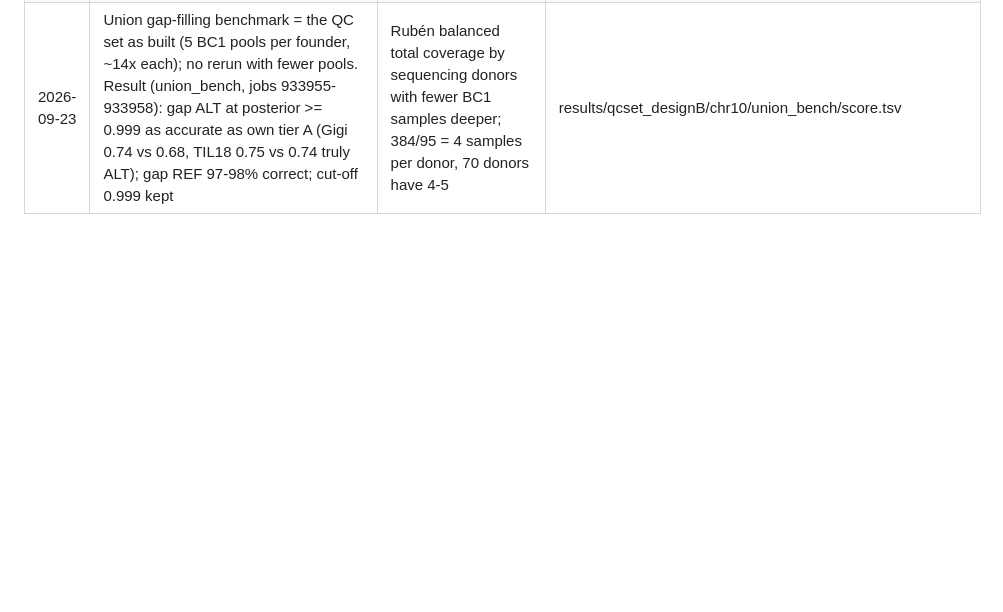
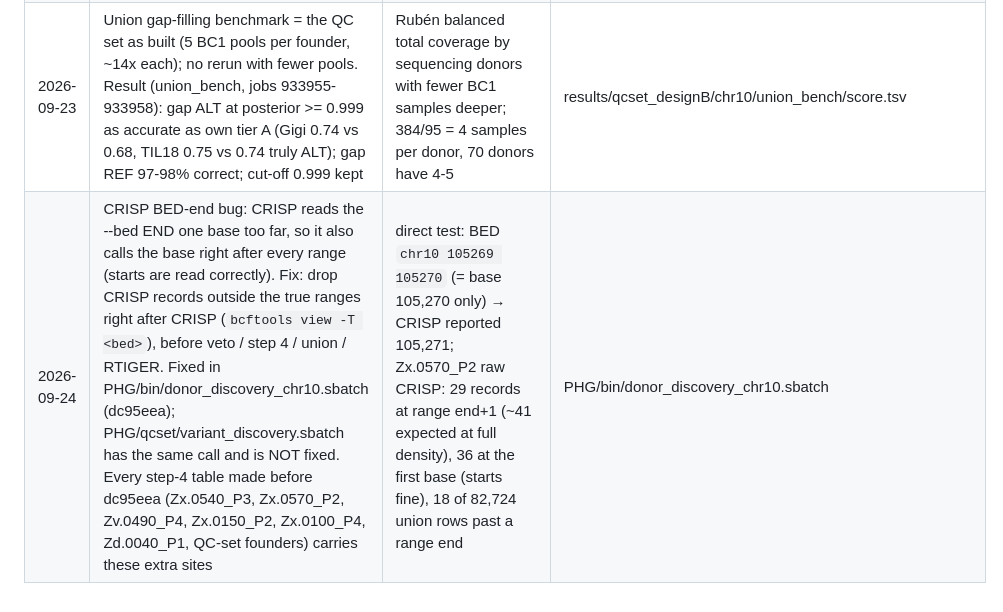
Before and after one commit to sawers-rellan-labs/zealbc1, a Markdown page: docs/DECISIONS.md, the part around the change. Rendered like a GitHub page; blank space fills up the shorter version.

Commit message:
DECISIONS: CRISP BED-end bug and fix (dc95eea); qcset variant_discovery not fixed; pre-fix step-4 tables affected
Co-Authored-By: Claude Opus 5.5 <noreply@anthropic.com>

```diff
--- a/docs/DECISIONS.md
+++ b/docs/DECISIONS.md
@@ -24,3 +24,4 @@
 | 2026-09-23 | Discovery CRISP input = the donor's BC1 samples + the 2 B73 control pools (ERR3288215, skim10) + the BC2S3 artificial pool (the Zd.0040_P1 v4 chain); supersedes "B73 controls NOT in CRISP" in PLAN_production_genotyping_poolseq / PHG/qcset/variant_discovery.sbatch | user | PHG/bin/donor_discovery_chr10.sbatch |
 | 2026-09-23 | CORRECTS the row above: CRISP = the donor's BC1 samples + its BC2S3 pool only. The B73 comparison happens in step 4 (zero class) with the NCBI B73 reads (ERR3288215) + the B73 check pool (skim10), counted at the vetoed sites. Pilot uses the current check pool; the publication-ready pipeline must BUILD the check pool itself | user | PHG/bin/donor_discovery_chr10.sbatch |
 | 2026-09-23 | Union gap-filling benchmark = the QC set as built (5 BC1 pools per founder, ~14x each); no rerun with fewer pools. Result (union_bench, jobs 933955-933958): gap ALT at posterior >= 0.999 as accurate as own tier A (Gigi 0.74 vs 0.68, TIL18 0.75 vs 0.74 truly ALT); gap REF 97-98% correct; cut-off 0.999 kept | Rubén balanced total coverage by sequencing donors with fewer BC1 samples deeper; 384/95 = 4 samples per donor, 70 donors have 4-5 | results/qcset_designB/chr10/union_bench/score.tsv |
+| 2026-09-24 | CRISP BED-end bug: CRISP reads the --bed END one base too far, so it also calls the base right after every range (starts are read correctly). Fix: drop CRISP records outside the true ranges right after CRISP (`bcftools view -T <bed>`), before veto / step 4 / union / RTIGER. Fixed in PHG/bin/donor_discovery_chr10.sbatch (dc95eea); PHG/qcset/variant_discovery.sbatch has the same call and is NOT fixed. Every step-4 table made before dc95eea (Zx.0540_P3, Zx.0570_P2, Zv.0490_P4, Zx.0150_P2, Zx.0100_P4, Zd.0040_P1, QC-set founders) carries these extra sites | direct test: BED `chr10 105269 105270` (= base 105,270 only) → CRISP reported 105,271; Zx.0570_P2 raw CRISP: 29 records at range end+1 (~41 expected at full density), 36 at the first base (starts fine), 18 of 82,724 union rows past a range end | PHG/bin/donor_discovery_chr10.sbatch |
```
